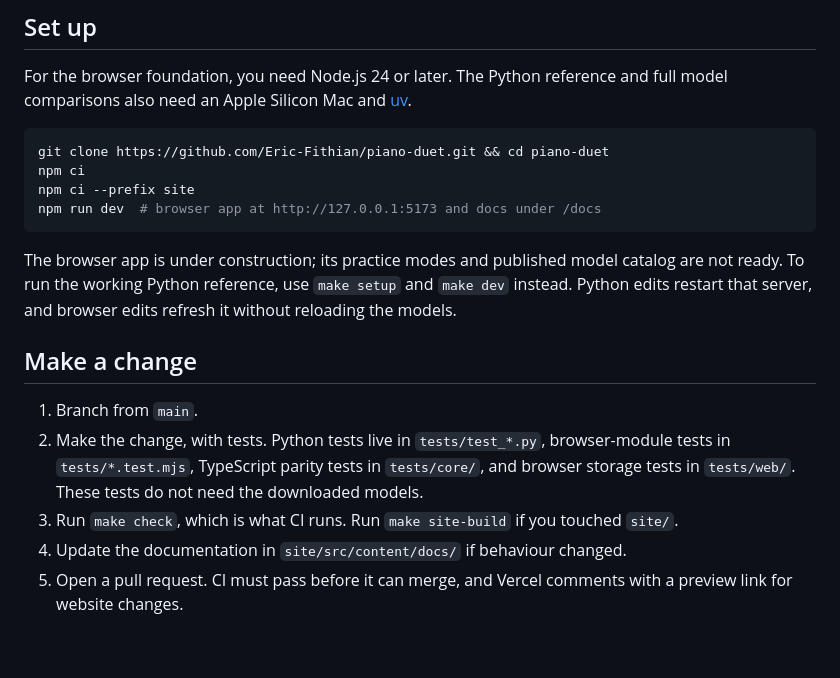
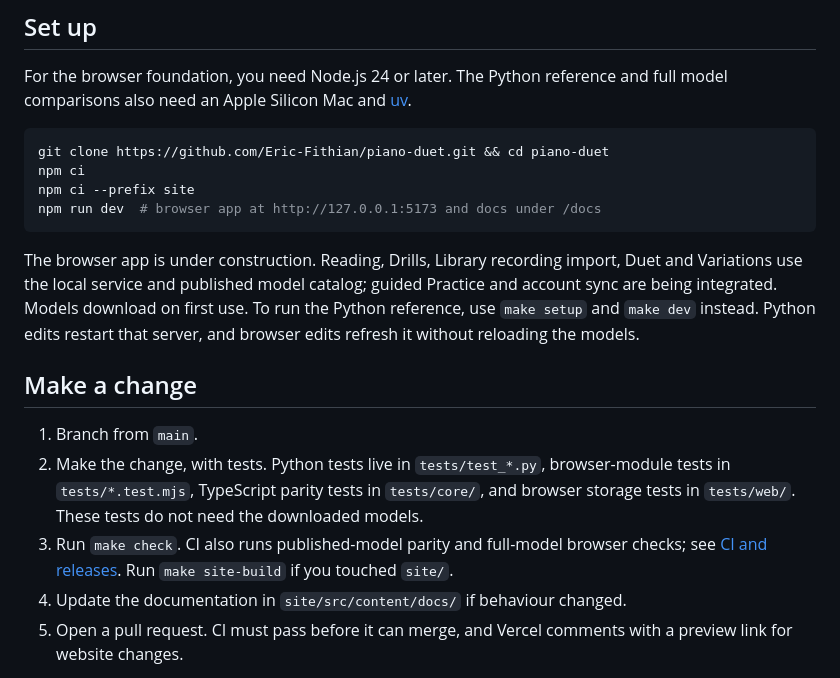
Before and after one commit to Eric-Fithian/piano-duet, a Markdown page: CONTRIBUTING.md, the part around one of its changes. GitHub-like rendering; blank space fills up the shorter version.

Commit message:
update contributor guidance for browser parity checks

````diff
--- a/CONTRIBUTING.md
+++ b/CONTRIBUTING.md
@@ -19,13 +19,13 @@ npm ci --prefix site
 npm run dev  # browser app at http://127.0.0.1:5173 and docs under /docs
 ```
 
-The browser app is under construction; its practice modes and published model catalog are not ready. To run the working Python reference, use `make setup` and `make dev` instead. Python edits restart that server, and browser edits refresh it without reloading the models.
+The browser app is under construction. Reading, Drills, Library recording import, Duet and Variations use the local service and published model catalog; guided Practice and account sync are being integrated. Models download on first use. To run the Python reference, use `make setup` and `make dev` instead. Python edits restart that server, and browser edits refresh it without reloading the models.
 
 ## Make a change
 
 1. Branch from `main`.
 2. Make the change, with tests. Python tests live in `tests/test_*.py`, browser-module tests in `tests/*.test.mjs`, TypeScript parity tests in `tests/core/`, and browser storage tests in `tests/web/`. These tests do not need the downloaded models.
-3. Run `make check`, which is what CI runs. Run `make site-build` if you touched `site/`.
+3. Run `make check`. CI also runs published-model parity and full-model browser checks; see [CI and releases](https://piano-duet.vercel.app/docs/contributing/ci/). Run `make site-build` if you touched `site/`.
 4. Update the documentation in `site/src/content/docs/` if behaviour changed.
 5. Open a pull request. CI must pass before it can merge, and Vercel comments with a preview link for website changes.
 
````
Also changed, not shown: other parts of CONTRIBUTING.md (+1 -1 lines), 2 other files.
